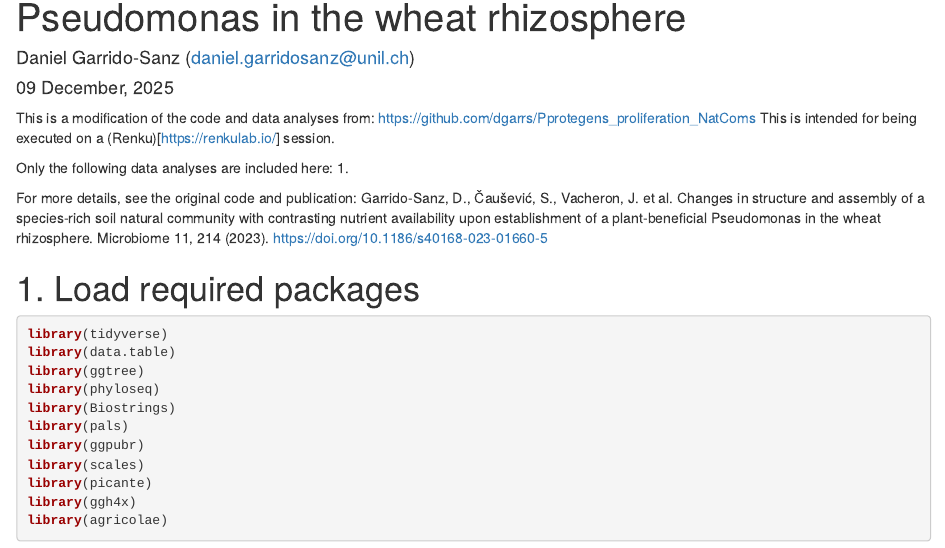
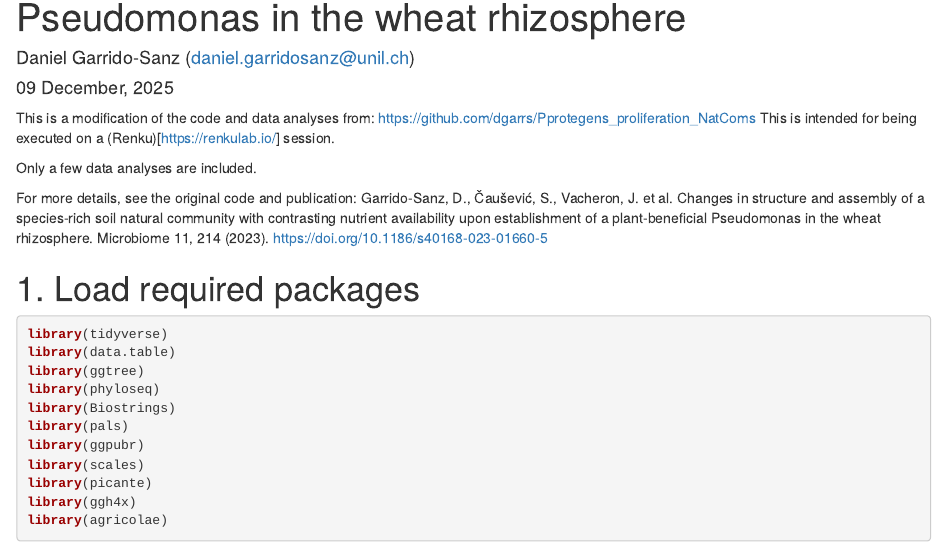
Before and after one commit to dgarrs/Pprotegens_proliferation_NatComs, an R Markdown document (Renku_demonstration.rmd): the page in a window 1100 px wide, from 150 px down. Rendered offline with R 4.5, knitr and Pandoc, with nearby package versions; drawn as R Markdown's standard HTML page in place of the format the file asks for; some code elsewhere in the file could not run offline.

Commit message:
Update Renku_demonstration.rmd

```diff
--- a/Renku_demonstration.rmd
+++ b/Renku_demonstration.rmd
@@ -16,8 +16,7 @@ pkgdown:
 This is a modification of the code and data analyses from: https://github.com/dgarrs/Pprotegens_proliferation_NatComs
 This is intended for being executed on a (Renku)[https://renkulab.io/] session.
 
-Only the following data analyses are included here:
-  1.
+Only a few data analyses are included.
 
 For more details, see the original code and publication:
 Garrido-Sanz, D., Čaušević, S., Vacheron, J. et al. Changes in structure and assembly of a species-rich soil natural community with contrasting nutrient availability upon establishment of a plant-beneficial Pseudomonas in the wheat rhizosphere. Microbiome 11, 214 (2023). https://doi.org/10.1186/s40168-023-01660-5
```
